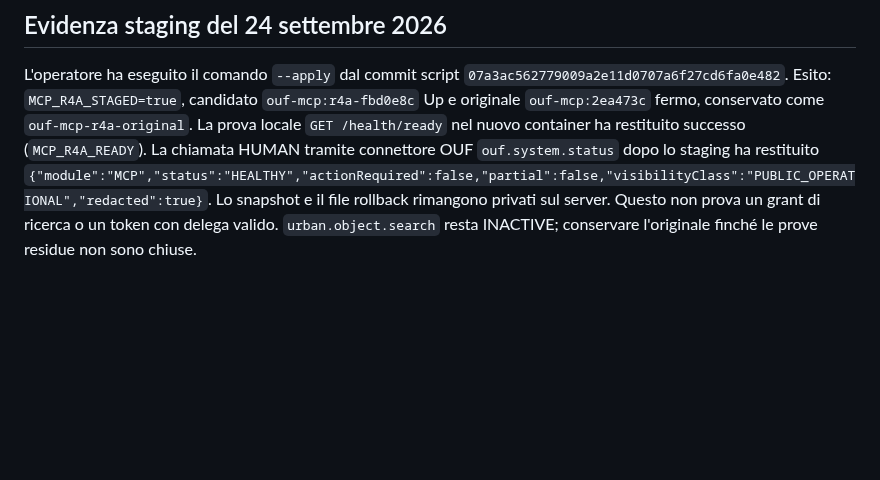
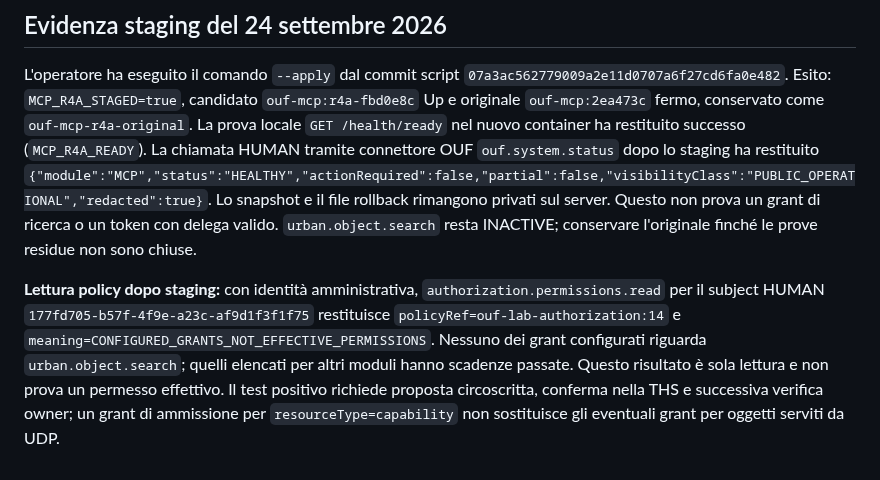
Before and after one commit to GioNob/ouf-mcp-server, a Markdown page: docs/R4A_MCP_RUNTIME_ROLLOUT.md, the part around the change. Rendered like a GitHub page; blank space fills up the shorter version.

Commit message:
Record read-only post-staging authorization policy gap

```diff
--- a/docs/R4A_MCP_RUNTIME_ROLLOUT.md
+++ b/docs/R4A_MCP_RUNTIME_ROLLOUT.md
@@ -95,3 +95,5 @@ Grant HUMAN specifico `urban.object.search` proposto e approvato via THS; decisi
 ## Evidenza staging del 24 settembre 2026
 
 L'operatore ha eseguito il comando `--apply` dal commit script `07a3ac562779009a2e11d0707a6f27cd6fa0e482`. Esito: `MCP_R4A_STAGED=true`, candidato `ouf-mcp:r4a-fbd0e8c` Up e originale `ouf-mcp:2ea473c` fermo, conservato come `ouf-mcp-r4a-original`. La prova locale `GET /health/ready` nel nuovo container ha restituito successo (`MCP_R4A_READY`). La chiamata HUMAN tramite connettore OUF `ouf.system.status` dopo lo staging ha restituito `{"module":"MCP","status":"HEALTHY","actionRequired":false,"partial":false,"visibilityClass":"PUBLIC_OPERATIONAL","redacted":true}`. Lo snapshot e il file rollback rimangono privati sul server. Questo non prova un grant di ricerca o un token con delega valido. `urban.object.search` resta INACTIVE; conservare l'originale finché le prove residue non sono chiuse.
+
+**Lettura policy dopo staging:** con identità amministrativa, `authorization.permissions.read` per il subject HUMAN `177fd705-b57f-4f9e-a23c-af9d1f3f1f75` restituisce `policyRef=ouf-lab-authorization:14` e `meaning=CONFIGURED_GRANTS_NOT_EFFECTIVE_PERMISSIONS`. Nessuno dei grant configurati riguarda `urban.object.search`; quelli elencati per altri moduli hanno scadenze passate. Questo risultato è sola lettura e non prova un permesso effettivo. Il test positivo richiede proposta circoscritta, conferma nella THS e successiva verifica owner; un grant di ammissione per `resourceType=capability` non sostituisce gli eventuali grant per oggetti serviti da UDP.
```
